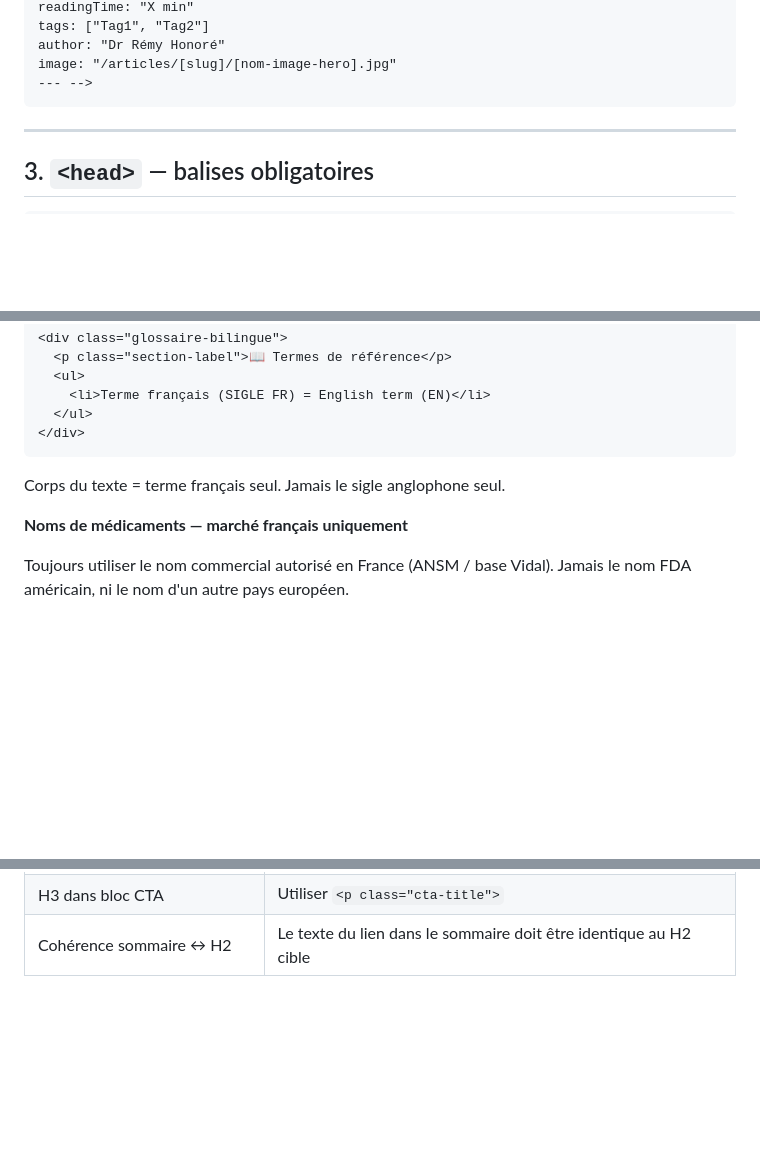
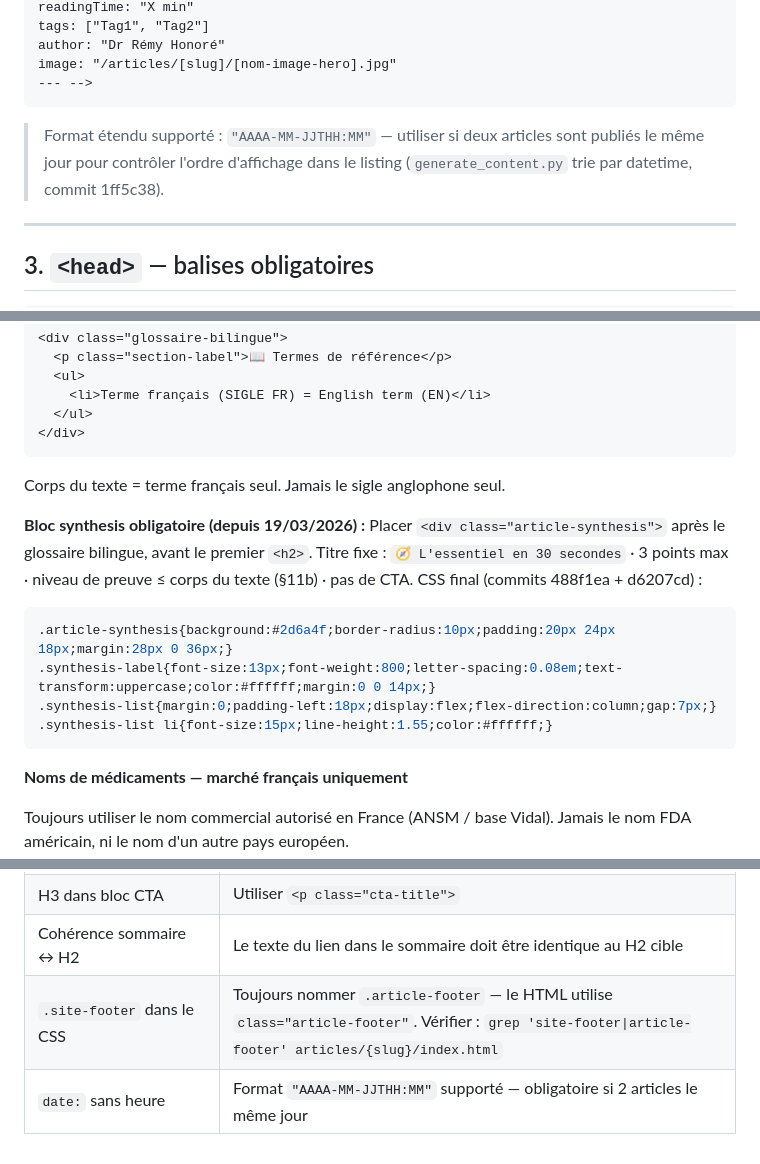
Before and after one commit to remyhonore/myboussole, a Markdown page: .claude/boussole-article-html/SKILL.md, 3 parts joined by grey strips. Drawn GitHub-style; blank space fills up the shorter version.

Commit message:
docs: skill article-html — synthesis CSS, .article-footer, date+heure

````diff
--- a/.claude/boussole-article-html/SKILL.md
+++ b/.claude/boussole-article-html/SKILL.md
@@ -69,6 +69,8 @@ author: "Dr Rémy Honoré"
 image: "/articles/[slug]/[nom-image-hero].jpg"
 --- -->
 ```
+
+> Format étendu supporté : `"AAAA-MM-JJTHH:MM"` — utiliser si deux articles sont publiés le même jour pour contrôler l'ordre d'affichage dans le listing (`generate_content.py` trie par datetime, commit 1ff5c38).
 
 ---
 
@@ -291,6 +293,16 @@ Chaque `[N]` dans le texte → entrée `id="source-N"` dans la liste. Sources HA
 ```
 Corps du texte = terme français seul. Jamais le sigle anglophone seul.
 
+**Bloc synthesis obligatoire (depuis 19/03/2026) :**
+Placer `<div class="article-synthesis">` après le glossaire bilingue, avant le premier `<h2>`. Titre fixe : `🧭 L'essentiel en 30 secondes` · 3 points max · niveau de preuve ≤ corps du texte (§11b) · pas de CTA.
+CSS final (commits 488f1ea + d6207cd) :
+```css
+.article-synthesis{background:#2d6a4f;border-radius:10px;padding:20px 24px 18px;margin:28px 0 36px;}
+.synthesis-label{font-size:13px;font-weight:800;letter-spacing:0.08em;text-transform:uppercase;color:#ffffff;margin:0 0 14px;}
+.synthesis-list{margin:0;padding-left:18px;display:flex;flex-direction:column;gap:7px;}
+.synthesis-list li{font-size:15px;line-height:1.55;color:#ffffff;}
+```
+
 **Noms de médicaments — marché français uniquement**
 
 Toujours utiliser le nom commercial autorisé en France (ANSM / base Vidal). Jamais le nom FDA américain, ni le nom d'un autre pays européen.
@@ -382,3 +394,5 @@ Ces erreurs reviennent à chaque article. Les corriger en amont lors de la réda
 | `loading="eager"` sur hero | Utiliser `loading="lazy" decoding="async"` |
 | H3 dans bloc CTA | Utiliser `<p class="cta-title">` |
 | Cohérence sommaire ↔ H2 | Le texte du lien dans le sommaire doit être identique au H2 cible |
+| `.site-footer` dans le CSS | Toujours nommer `.article-footer` — le HTML utilise `class="article-footer"`. Vérifier : `grep 'site-footer\|article-footer' articles/{slug}/index.html` |
+| `date:` sans heure | Format `"AAAA-MM-JJTHH:MM"` supporté — obligatoire si 2 articles le même jour |
````
